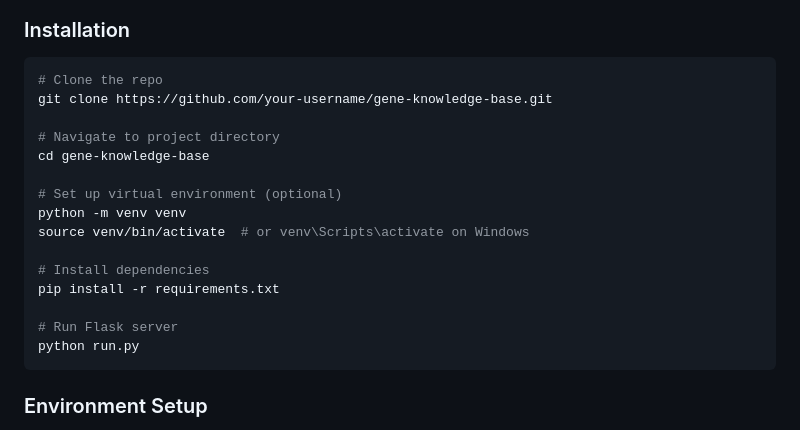
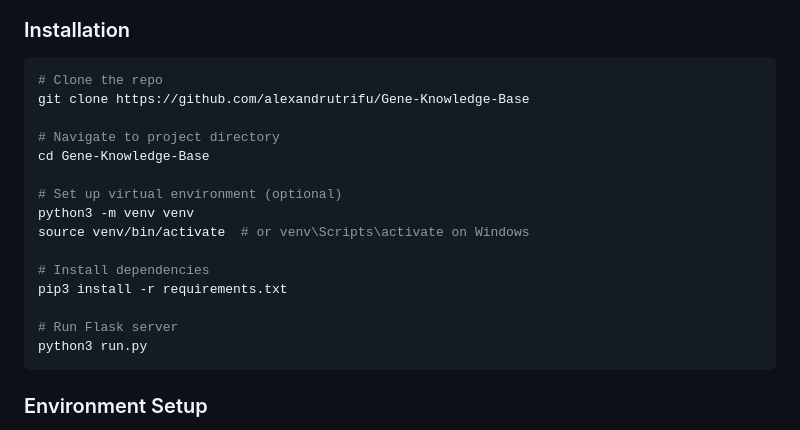
Before and after one commit to alexandrutrifu/Gene-Knowledge-Base, a Markdown page: README.md, the part around the change. GitHub-like rendering.

````diff
--- a/README.md
+++ b/README.md
@@ -27,20 +27,20 @@ This project consists in the prototype of a **full-stack web service** aimed tow
 ### Installation
 ```bash
 # Clone the repo
-git clone https://github.com/your-username/gene-knowledge-base.git
+git clone https://github.com/alexandrutrifu/Gene-Knowledge-Base
 
 # Navigate to project directory
-cd gene-knowledge-base
+cd Gene-Knowledge-Base
 
 # Set up virtual environment (optional)
-python -m venv venv
+python3 -m venv venv
 source venv/bin/activate  # or venv\Scripts\activate on Windows
 
 # Install dependencies
-pip install -r requirements.txt
+pip3 install -r requirements.txt
 
 # Run Flask server
-python run.py
+python3 run.py
 ```
 
 ### Environment Setup
````
